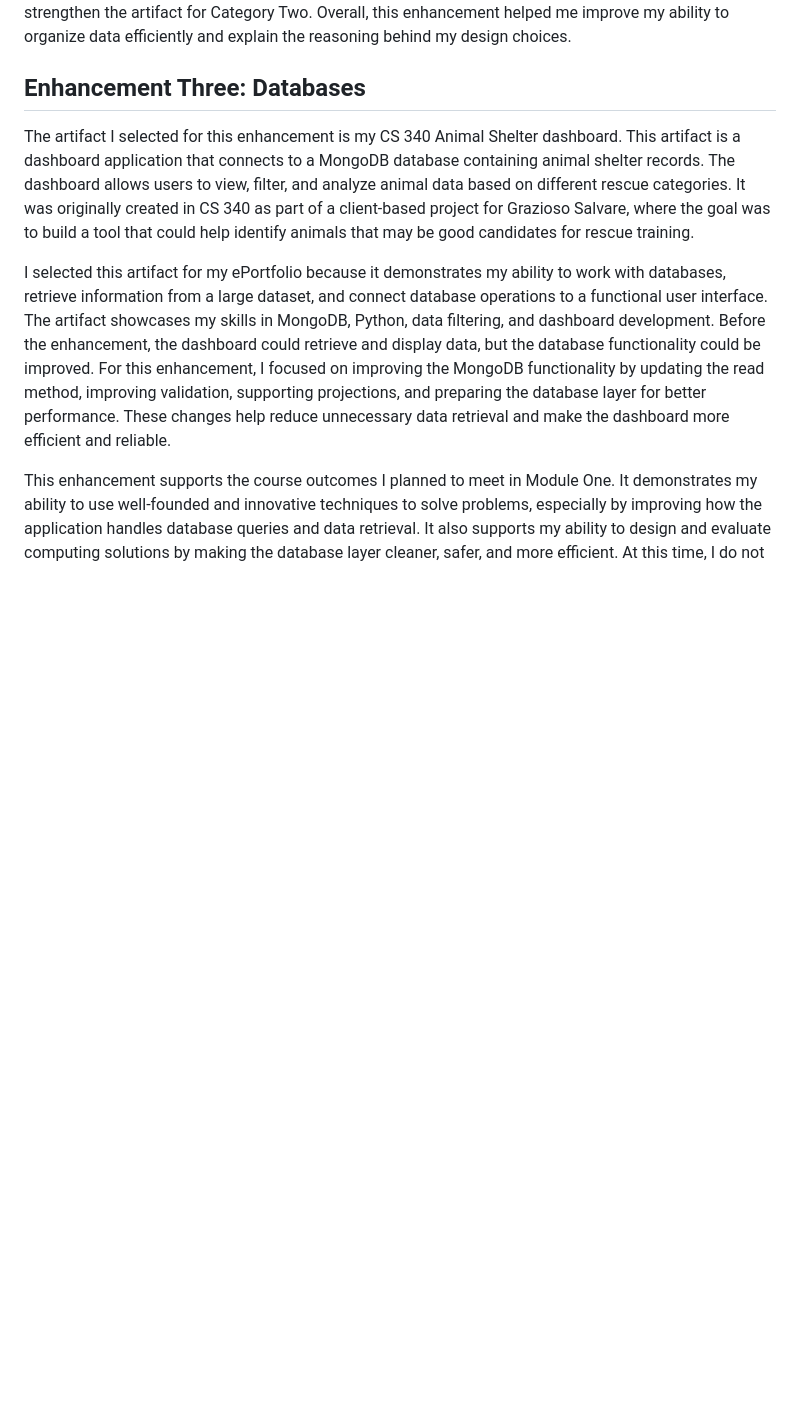
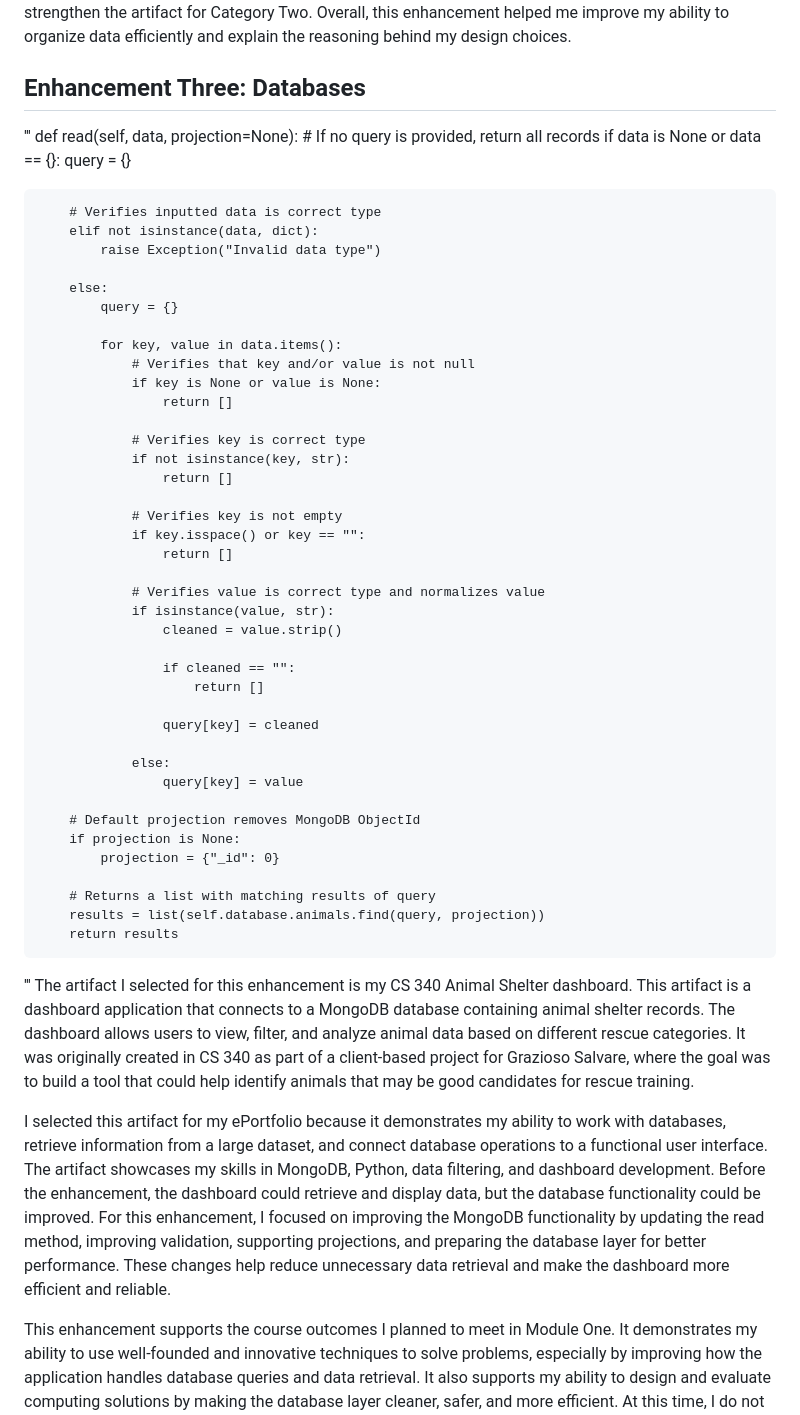
Before and after one commit to TMT5/tmt5.github.io, a Markdown page: README.md, the part around the change. GitHub-like rendering; blank space fills up the shorter version.

```diff
--- a/README.md
+++ b/README.md
@@ -73,6 +73,52 @@ This enhancement helped me better understand how important data structures are w
 
 
 ## Enhancement Three: Databases
+'''
+ def read(self, data, projection=None):
+        # If no query is provided, return all records
+        if data is None or data == {}:
+            query = {}
+
+        # Verifies inputted data is correct type
+        elif not isinstance(data, dict):
+            raise Exception("Invalid data type")
+
+        else:
+            query = {}
+
+            for key, value in data.items():
+                # Verifies that key and/or value is not null
+                if key is None or value is None:
+                    return []
+
+                # Verifies key is correct type
+                if not isinstance(key, str):
+                    return []
+
+                # Verifies key is not empty
+                if key.isspace() or key == "":
+                    return []
+
+                # Verifies value is correct type and normalizes value
+                if isinstance(value, str):
+                    cleaned = value.strip()
+
+                    if cleaned == "":
+                        return []
+
+                    query[key] = cleaned
+
+                else:
+                    query[key] = value
+
+        # Default projection removes MongoDB ObjectId
+        if projection is None:
+            projection = {"_id": 0}
+
+        # Returns a list with matching results of query
+        results = list(self.database.animals.find(query, projection))
+        return results
+'''
 The artifact I selected for this enhancement is my CS 340 Animal Shelter dashboard. This artifact is a dashboard application that connects to a MongoDB database containing animal shelter records. The dashboard allows users to view, filter, and analyze animal data based on different rescue categories. It was originally created in CS 340 as part of a client-based project for Grazioso Salvare, where the goal was to build a tool that could help identify animals that may be good candidates for rescue training.
 
 I selected this artifact for my ePortfolio because it demonstrates my ability to work with databases, retrieve information from a large dataset, and connect database operations to a functional user interface. The artifact showcases my skills in MongoDB, Python, data filtering, and dashboard development. Before the enhancement, the dashboard could retrieve and display data, but the database functionality could be improved. For this enhancement, I focused on improving the MongoDB functionality by updating the read method, improving validation, supporting projections, and preparing the database layer for better performance. These changes help reduce unnecessary data retrieval and make the dashboard more efficient and reliable.
```
